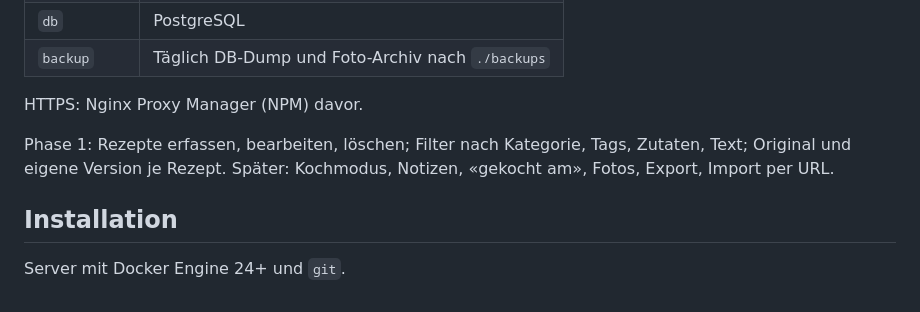
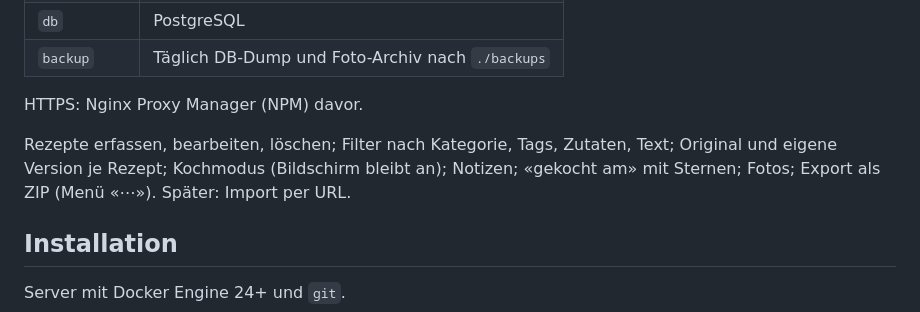
Before and after one commit to Deimen24/rezepte-app, a Markdown page: README.md, the part around the change. GitHub-like rendering.

Commit message:
README and plan: phase 2 status
Co-Authored-By: Claude Fable 5.1 <noreply@anthropic.com>
Claude-Session: https://claude.ai/code/session_016zugzJ57tBTszkMcox6aUq

```diff
--- a/README.md
+++ b/README.md
@@ -11,9 +11,10 @@ Rezeptsammlung für das Handy in der Küche.
 
 HTTPS: Nginx Proxy Manager (NPM) davor.
 
-Phase 1: Rezepte erfassen, bearbeiten, löschen; Filter nach Kategorie,
-Tags, Zutaten, Text; Original und eigene Version je Rezept.
-Später: Kochmodus, Notizen, «gekocht am», Fotos, Export, Import per URL.
+Rezepte erfassen, bearbeiten, löschen; Filter nach Kategorie, Tags,
+Zutaten, Text; Original und eigene Version je Rezept; Kochmodus
+(Bildschirm bleibt an); Notizen; «gekocht am» mit Sternen; Fotos; Export
+als ZIP (Menü «⋯»). Später: Import per URL.
 
 ## Installation
 
```
Also changed, not shown: docs/PLAN.md (+8 -1 lines).
